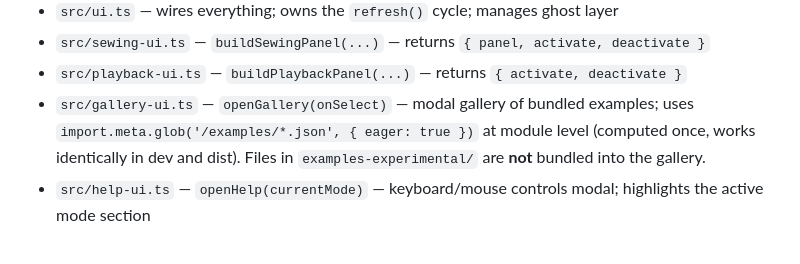
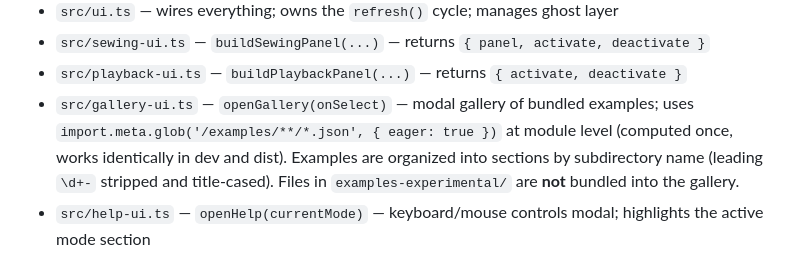
Before and after one commit to BastiTee/bookbinding-stitcher, a Markdown page: CLAUDE.md, the part around one of its changes. GitHub-like rendering.

```diff
--- a/CLAUDE.md
+++ b/CLAUDE.md
@@ -50,7 +50,7 @@ Vite + TypeScript (vanilla, no framework). Deployed to GitHub Pages via `.github
 - `src/ui.ts` — wires everything; owns the `refresh()` cycle; manages ghost layer
 - `src/sewing-ui.ts` — `buildSewingPanel(...)` — returns `{ panel, activate, deactivate }`
 - `src/playback-ui.ts` — `buildPlaybackPanel(...)` — returns `{ activate, deactivate }`
-- `src/gallery-ui.ts` — `openGallery(onSelect)` — modal gallery of bundled examples; uses `import.meta.glob('/examples/*.json', { eager: true })` at module level (computed once, works identically in dev and dist). Files in `examples-experimental/` are **not** bundled into the gallery.
+- `src/gallery-ui.ts` — `openGallery(onSelect)` — modal gallery of bundled examples; uses `import.meta.glob('/examples/**/*.json', { eager: true })` at module level (computed once, works identically in dev and dist). Examples are organized into sections by subdirectory name (leading `\d+-` stripped and title-cased). Files in `examples-experimental/` are **not** bundled into the gallery.
 - `src/help-ui.ts` — `openHelp(currentMode)` — keyboard/mouse controls modal; highlights the active mode section
 
 **Critical rendering constraint:** `renderGrid` wipes `svg.innerHTML`, so the ghost layer and sewing layer must be re-appended after every grid render. The `refresh()` function in `ui.ts` always calls `ensureGhostLayer()` and `renderSewing()` after `renderGrid()`.
```
Also changed, not shown: other parts of CLAUDE.md (+1 -1 lines).
